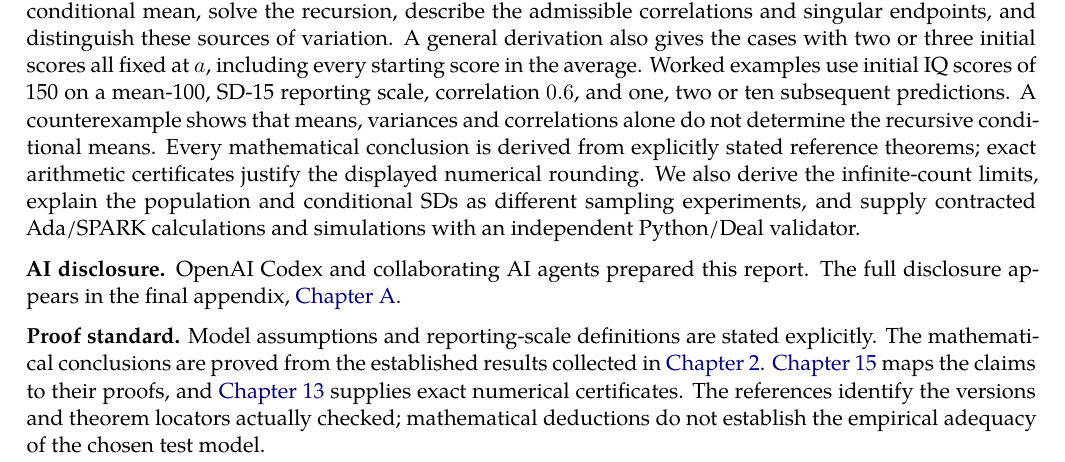
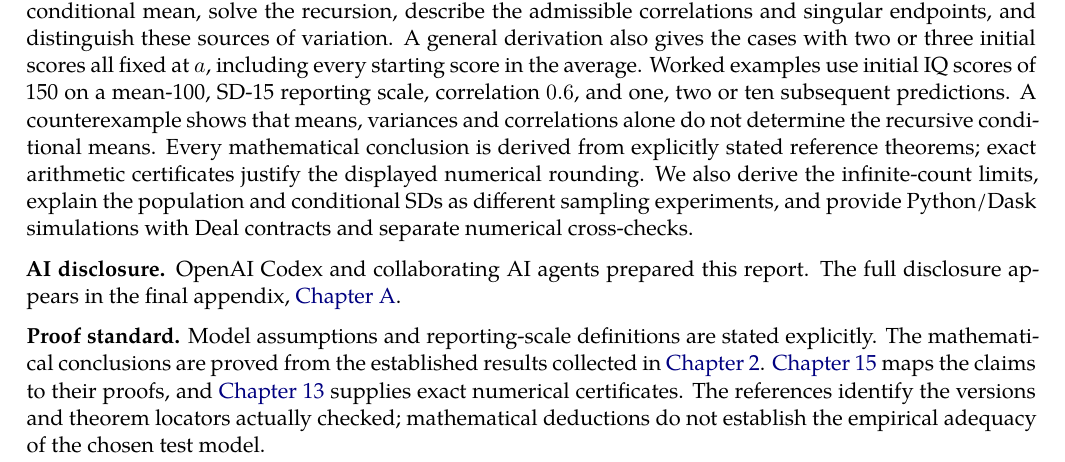
Before and after one commit to AndersH3/composite_iq_checked_claims, a LaTeX thesis (analyses/sequential-conditional-means/sequential_conditional_means.tex): part of page 2 of 42, cut so that both start at the same text. Compiled offline with XeLaTeX; a missing font is replaced by an installed copy or a similar font.

Commit message:
Migrate six reports to Python/Dask/Deal-only active simulation and verification narratives

```diff
--- a/analyses/sequential-conditional-means/sequential_conditional_means.tex
+++ b/analyses/sequential-conditional-means/sequential_conditional_means.tex
@@ -38,8 +38,8 @@ correlations alone do not determine the recursive conditional means.
 Every mathematical conclusion is derived from explicitly stated reference
 theorems; exact arithmetic certificates justify the displayed numerical rounding.
 We also derive the infinite-count limits, explain the population and conditional
-SDs as different sampling experiments, and supply contracted Ada/SPARK
-calculations and simulations with an independent Python/Deal validator.
+SDs as different sampling experiments, and provide Python/Dask
+simulations with Deal contracts and separate numerical cross-checks.
 \end{abstract}
 
 \noindent\textbf{AI disclosure.} OpenAI Codex and collaborating AI agents
```
